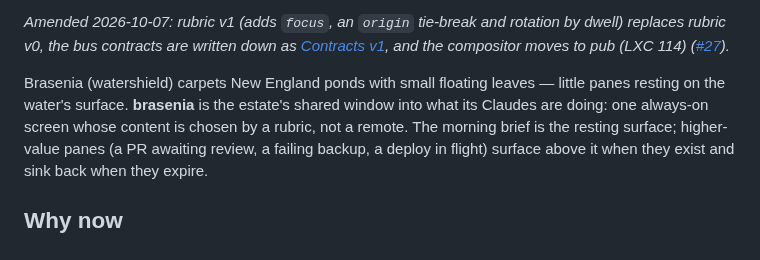
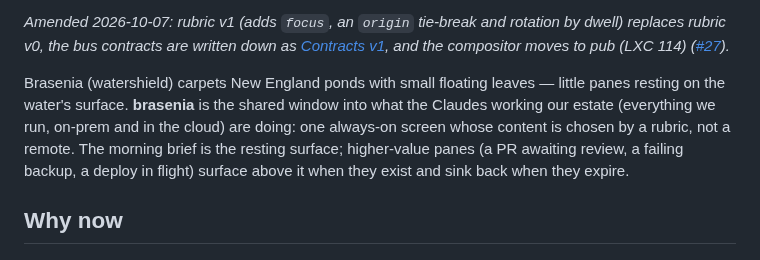
Before and after one commit to lentago/brasenia, a Markdown page: docs/concept.md, the part around the change. Drawn GitHub-style.

Commit message:
Reword per review
Co-Authored-By: Claude Fable 5.1 <noreply@anthropic.com>

```diff
--- a/docs/concept.md
+++ b/docs/concept.md
@@ -16,8 +16,9 @@ rotation by dwell) replaces rubric v0, the bus contracts are written down as
 ([#27](https://github.com/lentago/brasenia/issues/27)).*
 
 Brasenia (watershield) carpets New England ponds with small floating leaves —
-little panes resting on the water's surface. **brasenia** is the estate's
-shared window into what its Claudes are doing: one always-on screen whose
+little panes resting on the water's surface. **brasenia** is the shared window
+into what the Claudes working our estate (everything we run, on-prem and in the
+cloud) are doing: one always-on screen whose
 content is chosen by a rubric, not a remote. The morning brief is the resting
 surface; higher-value panes (a PR awaiting review, a failing backup, a deploy
 in flight) surface above it when they exist and sink back when they expire.
```
Also changed, not shown: README.md (+1 -1 lines), cast-app/README.md (+2 -2 lines).
